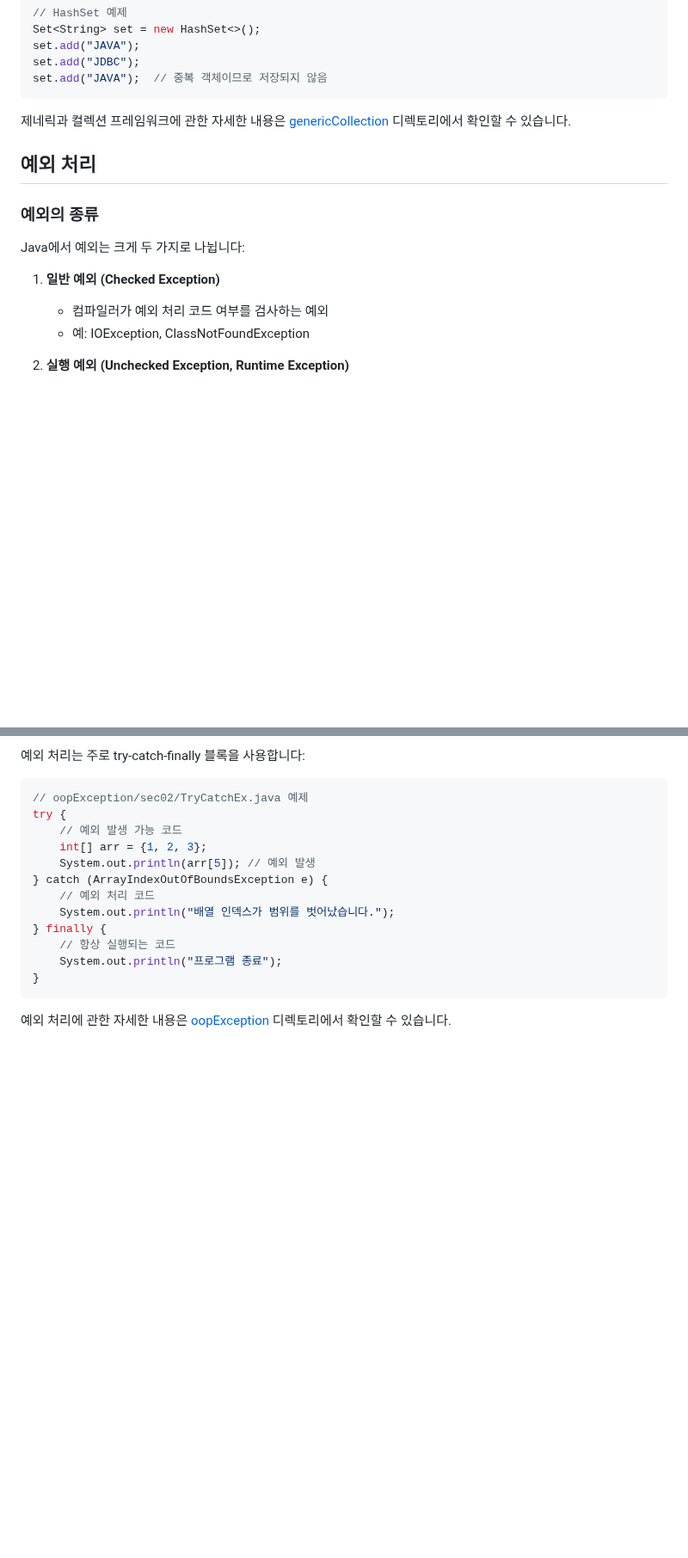
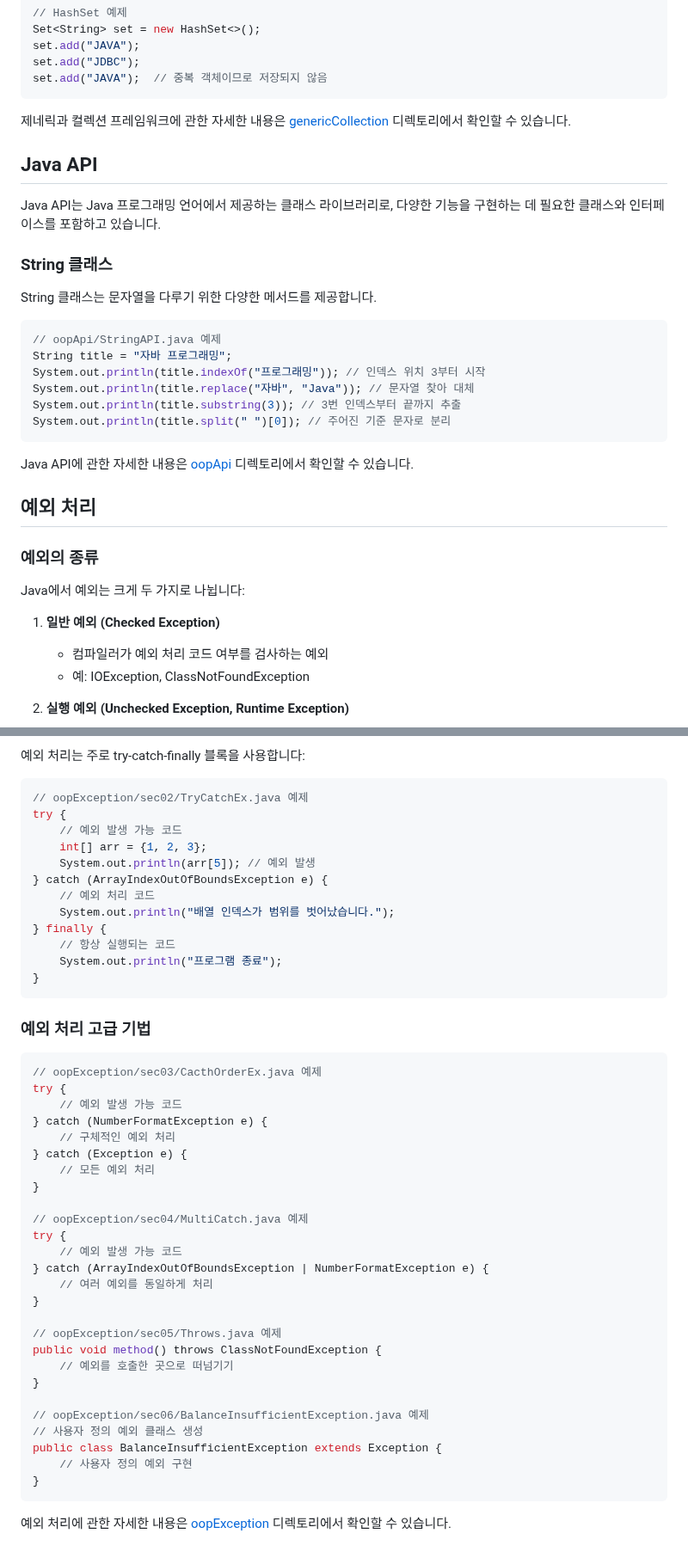
Before and after one commit to j4drgn/TIL, a Markdown page: TECH/Java/README.md, 2 parts joined by grey strips. Shown at 86% size. Rendered like a GitHub page; blank space fills up the shorter version.

Commit message:
[Java] README.md 업데이트 - Java API 내용 추가 및 예외 처리 내용 보완

````diff
--- a/TECH/Java/README.md
+++ b/TECH/Java/README.md
@@ -346,6 +349,25 @@ set.add("JAVA");  // 중복 객체이므로 저장되지 않음
 
 제네릭과 컬렉션 프레임워크에 관한 자세한 내용은 [genericCollection](./genericCollection) 디렉토리에서 확인할 수 있습니다.
 
+## Java API
+
+Java API는 Java 프로그래밍 언어에서 제공하는 클래스 라이브러리로, 다양한 기능을 구현하는 데 필요한 클래스와 인터페이스를 포함하고 있습니다.
+
+### String 클래스
+
+String 클래스는 문자열을 다루기 위한 다양한 메서드를 제공합니다.
+
+```java
+// oopApi/StringAPI.java 예제
+String title = "자바 프로그래밍";
+System.out.println(title.indexOf("프로그래밍")); // 인덱스 위치 3부터 시작
+System.out.println(title.replace("자바", "Java")); // 문자열 찾아 대체
+System.out.println(title.substring(3)); // 3번 인덱스부터 끝까지 추출
+System.out.println(title.split(" ")[0]); // 주어진 기준 문자로 분리
+```
+
+Java API에 관한 자세한 내용은 [oopApi](./oopApi) 디렉토리에서 확인할 수 있습니다.
+
 ## 예외 처리
 
 ### 예외의 종류
@@ -353,6 +375,7 @@ set.add("JAVA");  // 중복 객체이므로 저장되지 않음
 Java에서 예외는 크게 두 가지로 나뉩니다:
 
 1. **일반 예외 (Checked Exception)**
+
    - 컴파일러가 예외 처리 코드 여부를 검사하는 예외
    - 예: IOException, ClassNotFoundException
 
@@ -385,4 +408,35 @@ try {
 }
 ```
 
+### 예외 처리 고급 기법
+
+```java
+// oopException/sec03/CacthOrderEx.java 예제
+try {
+    // 예외 발생 가능 코드
+} catch (NumberFormatException e) {
+    // 구체적인 예외 처리
+} catch (Exception e) {
+    // 모든 예외 처리
+}
+
+// oopException/sec04/MultiCatch.java 예제
+try {
+    // 예외 발생 가능 코드
+} catch (ArrayIndexOutOfBoundsException | NumberFormatException e) {
+    // 여러 예외를 동일하게 처리
+}
+
+// oopException/sec05/Throws.java 예제
+public void method() throws ClassNotFoundException {
+    // 예외를 호출한 곳으로 떠넘기기
+}
+
+// oopException/sec06/BalanceInsufficientException.java 예제
+// 사용자 정의 예외 클래스 생성
+public class BalanceInsufficientException extends Exception {
+    // 사용자 정의 예외 구현
+}
+```
+
 예외 처리에 관한 자세한 내용은 [oopException](./oopException) 디렉토리에서 확인할 수 있습니다.
````
Also changed, not shown: other parts of TECH/Java/README.md (+4 -1 lines).
